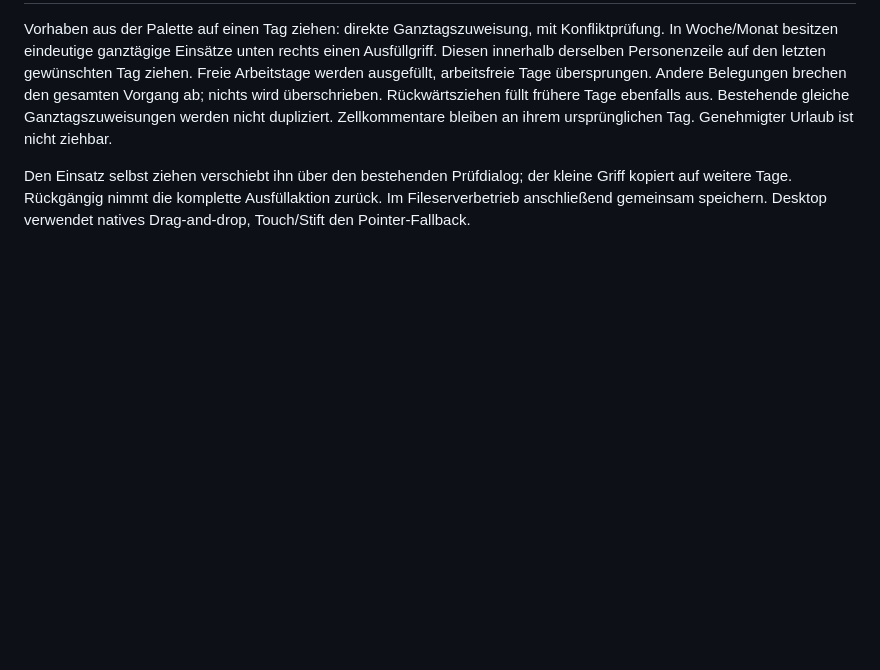
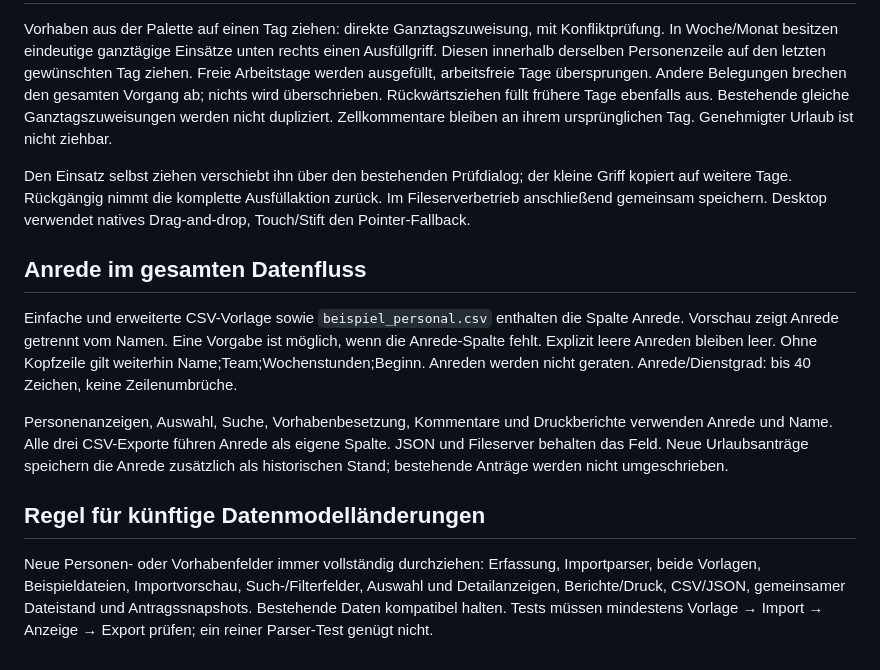
Before and after one commit to Christian1Binder/anwesenheit, a Markdown page: README.md, the part around the change. Rendered like a GitHub page; blank space fills up the shorter version.

Commit message:
Carry salutations through import templates, preview, displays and exports: README.md

```diff
--- a/README.md
+++ b/README.md
@@ -90,3 +90,24 @@ Den Einsatz selbst ziehen verschiebt ihn über den bestehenden Prüfdialog;
 der kleine Griff kopiert auf weitere Tage. Rückgängig nimmt die komplette
 Ausfüllaktion zurück. Im Fileserverbetrieb anschließend gemeinsam speichern.
 Desktop verwendet natives Drag-and-drop, Touch/Stift den Pointer-Fallback.
+
+## Anrede im gesamten Datenfluss
+
+Einfache und erweiterte CSV-Vorlage sowie `beispiel_personal.csv` enthalten die
+Spalte Anrede. Vorschau zeigt Anrede getrennt vom Namen. Eine Vorgabe ist möglich,
+wenn die Anrede-Spalte fehlt. Explizit leere Anreden bleiben leer. Ohne Kopfzeile
+gilt weiterhin Name;Team;Wochenstunden;Beginn. Anreden werden nicht geraten.
+Anrede/Dienstgrad: bis 40 Zeichen, keine Zeilenumbrüche.
+
+Personenanzeigen, Auswahl, Suche, Vorhabenbesetzung, Kommentare und Druckberichte
+verwenden Anrede und Name. Alle drei CSV-Exporte führen Anrede als eigene Spalte.
+JSON und Fileserver behalten das Feld. Neue Urlaubsanträge speichern die Anrede
+zusätzlich als historischen Stand; bestehende Anträge werden nicht umgeschrieben.
+
+## Regel für künftige Datenmodelländerungen
+
+Neue Personen- oder Vorhabenfelder immer vollständig durchziehen: Erfassung,
+Importparser, beide Vorlagen, Beispieldateien, Importvorschau, Such-/Filterfelder,
+Auswahl und Detailanzeigen, Berichte/Druck, CSV/JSON, gemeinsamer Dateistand und
+Antragssnapshots. Bestehende Daten kompatibel halten. Tests müssen mindestens
+Vorlage → Import → Anzeige → Export prüfen; ein reiner Parser-Test genügt nicht.
```
